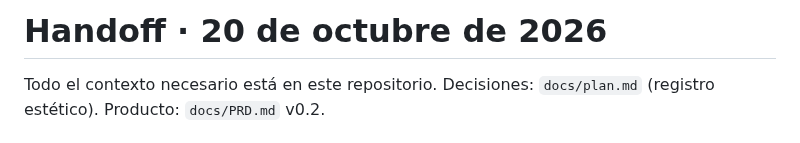
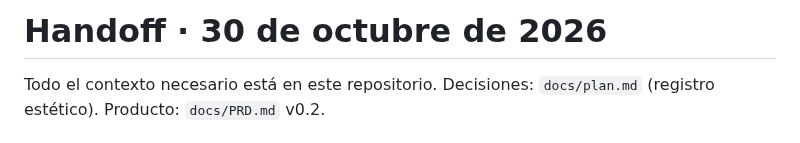
Before and after one commit to alopedev/reus-web, a Markdown page: docs/handoff.md, the part around one of its changes. Drawn GitHub-style.

```diff
--- a/docs/handoff.md
+++ b/docs/handoff.md
@@ -1,4 +1,4 @@
-# Handoff · 20 de octubre de 2026
+# Handoff · 30 de octubre de 2026
 
 Todo el contexto necesario está en este repositorio. Decisiones: `docs/plan.md` (registro estético). Producto: `docs/PRD.md` v0.2.
 
```
Also changed, not shown: other parts of docs/handoff.md (+2 -0 lines), CLAUDE.md (+2 -2 lines).
